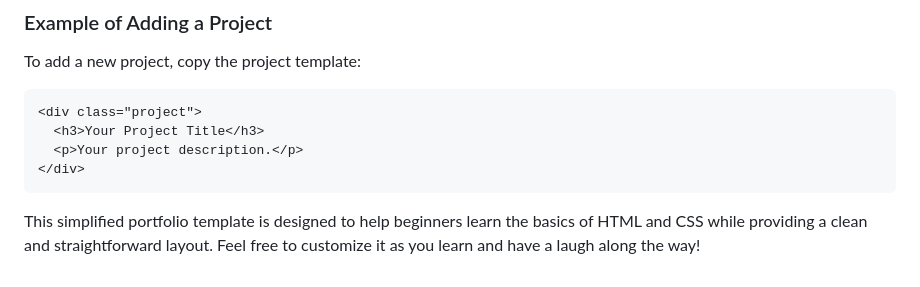
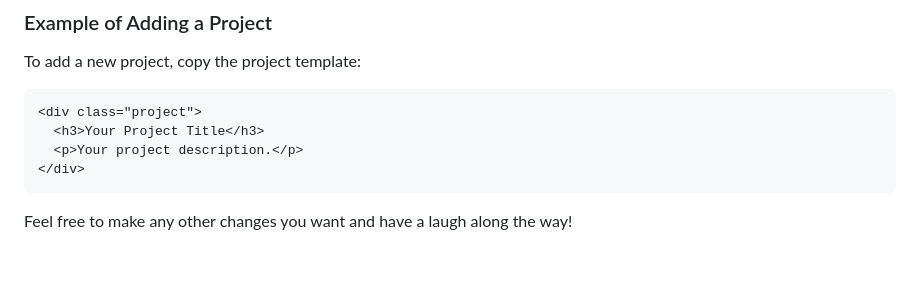
Before and after one commit to Hong-Kong-International-School/template-portfolio-website, a Markdown page: README.md, the part around the change. GitHub-like rendering.

````diff
--- a/README.md
+++ b/README.md
@@ -161,4 +161,4 @@ To add a new project, copy the project template:
   <p>Your project description.</p>
 </div>
 ```
-This simplified portfolio template is designed to help beginners learn the basics of HTML and CSS while providing a clean and straightforward layout. Feel free to customize it as you learn and have a laugh along the way!
+Feel free to make any other changes you want and have a laugh along the way!
````
